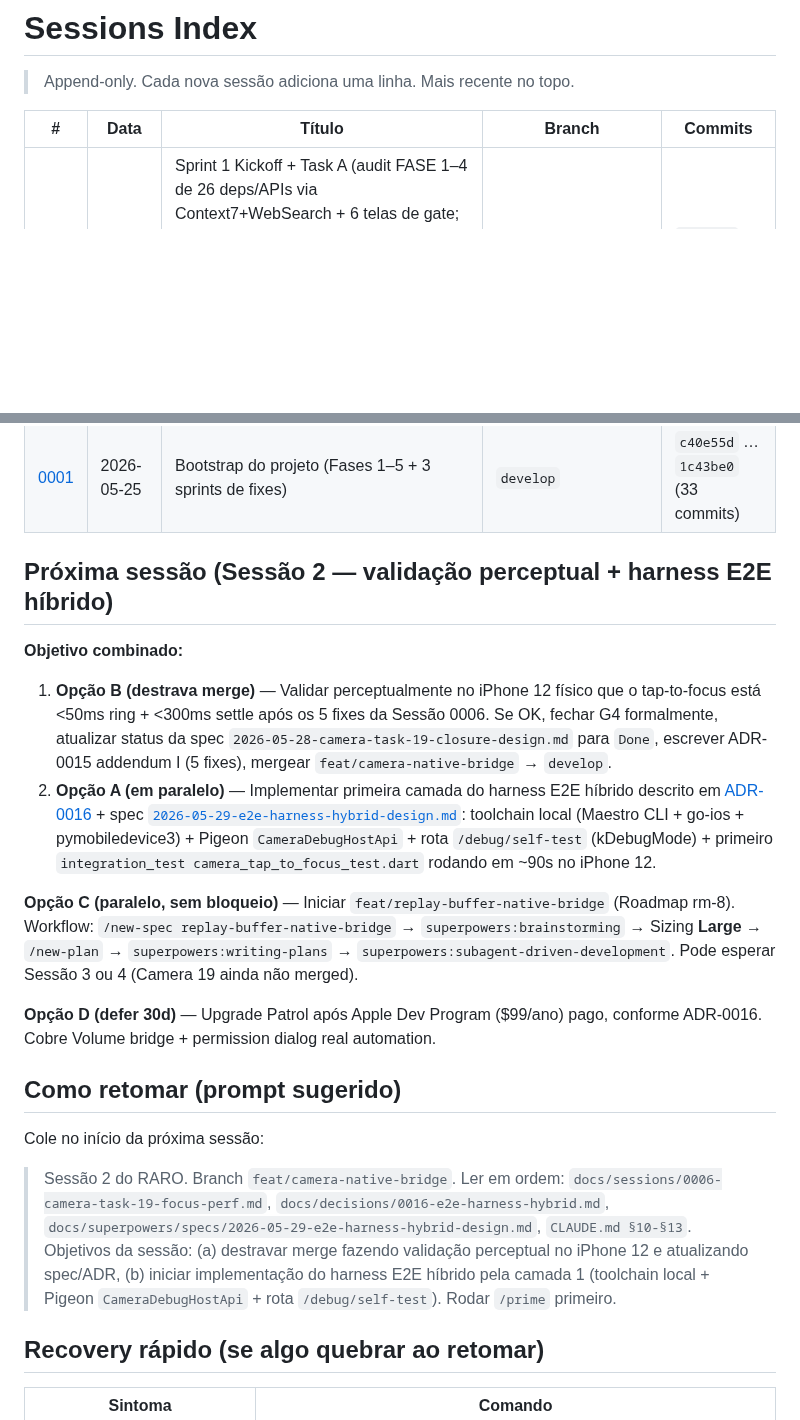
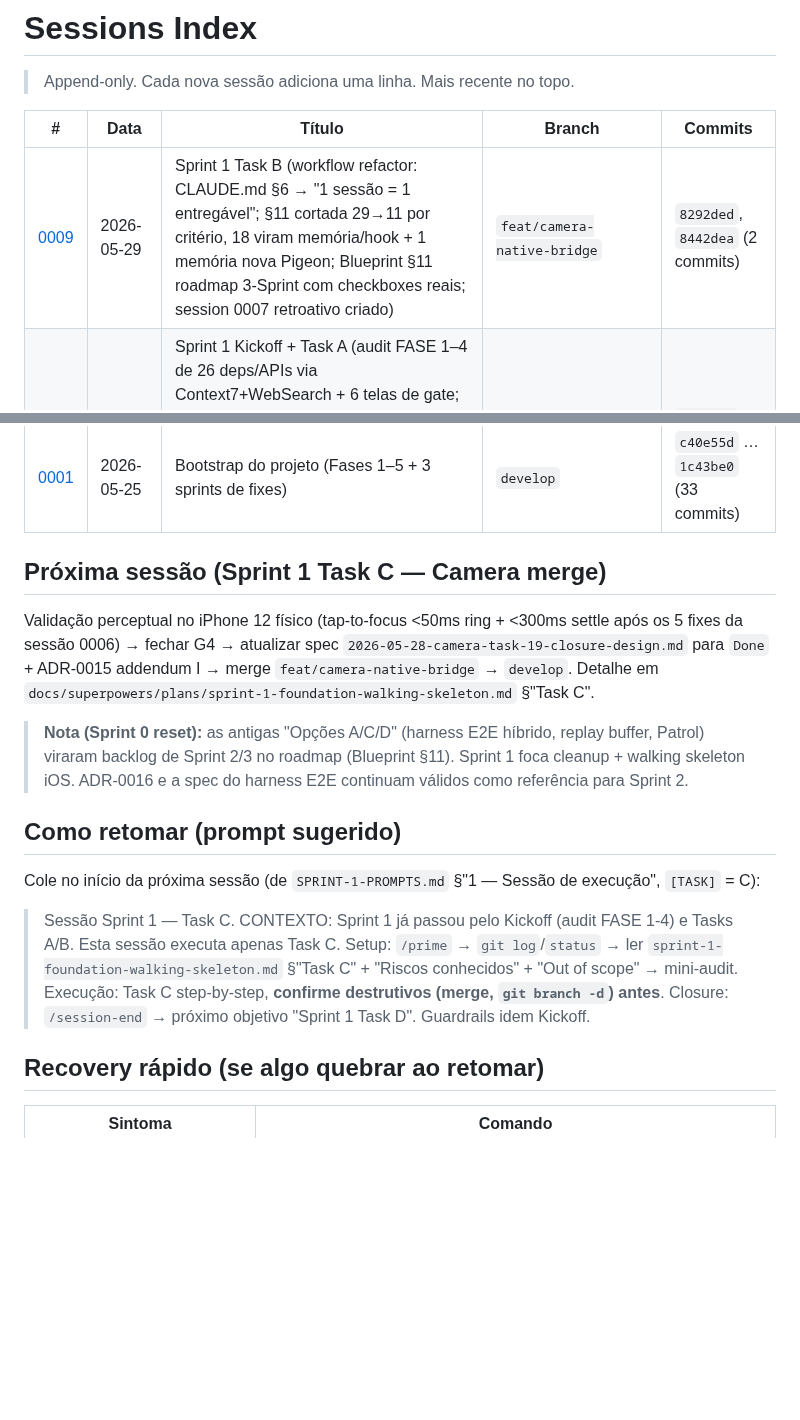
Before and after one commit to ZenniTTy/raro.com, a Markdown page: docs/sessions/0001-INDEX.md, 2 parts joined by grey strips. GitHub-like rendering; blank space fills up the shorter version.

Commit message:
docs(docs): close session 0009

```diff
--- a/docs/sessions/0001-INDEX.md
+++ b/docs/sessions/0001-INDEX.md
@@ -4,6 +4,7 @@
 
 | # | Data | Título | Branch | Commits |
 |---|---|---|---|---|
+| [0009](0009-sprint1-task-b-workflow-refactor.md) | 2026-05-29 | Sprint 1 Task B (workflow refactor: CLAUDE.md §6 → "1 sessão = 1 entregável"; §11 cortada 29→11 por critério, 18 viram memória/hook + 1 memória nova Pigeon; Blueprint §11 roadmap 3-Sprint com checkboxes reais; session 0007 retroativo criado) | `feat/camera-native-bridge` | `8292ded`, `8442dea` (2 commits) |
 | [0008](0008-sprint1-task-a-cleanup.md) | 2026-05-29 | Sprint 1 Kickoff + Task A (audit FASE 1–4 de 26 deps/APIs via Context7+WebSearch + 6 telas de gate; MD audit fixes; cleanup: 6 memórias renomeadas consertando índice, multicam mantido p/ não quebrar refs em docs, §8 → 9 hooks reais; 0007 reservado p/ Sprint-0 reset retroativo na Task B) | `feat/camera-native-bridge` | `7608c59`, `4f9085e` (2 commits) |
 | [0007](0007-sprint0-reset-roadmap-workflow.md) | 2026-05-29 | sprint 0: master plan v2 + 3 sprint MDs (reset estratégico — Fases v1 → 3-Sprint; cleanup com critério; Riverpod providers vs MockData; free Apple ID até Sprint 3) | `feat/camera-native-bridge` | `06ec0fb`…`1160c9f` (4 commits) |
 | [0006](0006-camera-task-19-focus-perf.md) | 2026-05-28 → 2026-05-29 | camera task 19 focus + perf (G4 focus ring nativo via CALayer + 5 root causes tap-to-focus delay no iPhone 12 colapsados: smoothAutoFocus, debounce 100→16ms, EagerGestureRecognizer, KVO permanente, setNeedsDisplay; terminal-first iOS workflow §13; 3 workflows audit ~60 agents 2.6M tokens; ADR-0016 harness E2E híbrido Proposed; decisão $99 Apple Dev em 30d) | `feat/camera-native-bridge` (extensão Task 19, mesma branch) | `cba16ce` … `3b79021` (6 commits) |
@@ -13,22 +14,17 @@
 | [0002](0002-api-contract-shared.md) | 2026-05-26 | api-contract-shared (rm-2 spec bloqueante, 12 famílias) | `feat/api-contract-shared` | `2783166` … `f30bb1b` (16 commits) |
 | [0001](0001-bootstrap.md) | 2026-05-25 | Bootstrap do projeto (Fases 1–5 + 3 sprints de fixes) | `develop` | `c40e55d` … `1c43be0` (33 commits) |
 
-## Próxima sessão (Sessão 2 — validação perceptual + harness E2E híbrido)
+## Próxima sessão (Sprint 1 Task C — Camera merge)
 
-**Objetivo combinado:**
+Validação perceptual no iPhone 12 físico (tap-to-focus <50ms ring + <300ms settle após os 5 fixes da sessão 0006) → fechar G4 → atualizar spec `2026-05-28-camera-task-19-closure-design.md` para `Done` + ADR-0015 addendum I → merge `feat/camera-native-bridge` → `develop`. Detalhe em `docs/superpowers/plans/sprint-1-foundation-walking-skeleton.md` §"Task C".
 
-1. **Opção B (destrava merge)** — Validar perceptualmente no iPhone 12 físico que o tap-to-focus está <50ms ring + <300ms settle após os 5 fixes da Sessão 0006. Se OK, fechar G4 formalmente, atualizar status da spec `2026-05-28-camera-task-19-closure-design.md` para `Done`, escrever ADR-0015 addendum I (5 fixes), mergear `feat/camera-native-bridge` → `develop`.
-2. **Opção A (em paralelo)** — Implementar primeira camada do harness E2E híbrido descrito em [ADR-0016](../decisions/0016-e2e-harness-hybrid.md) + spec [`2026-05-29-e2e-harness-hybrid-design.md`](../superpowers/specs/2026-05-29-e2e-harness-hybrid-design.md): toolchain local (Maestro CLI + go-ios + pymobiledevice3) + Pigeon `CameraDebugHostApi` + rota `/debug/self-test` (kDebugMode) + primeiro `integration_test camera_tap_to_focus_test.dart` rodando em ~90s no iPhone 12.
-
-**Opção C (paralelo, sem bloqueio)** — Iniciar `feat/replay-buffer-native-bridge` (Roadmap rm-8). Workflow: `/new-spec replay-buffer-native-bridge` → `superpowers:brainstorming` → Sizing **Large** → `/new-plan` → `superpowers:writing-plans` → `superpowers:subagent-driven-development`. Pode esperar Sessão 3 ou 4 (Camera 19 ainda não merged).
-
-**Opção D (defer 30d)** — Upgrade Patrol após Apple Dev Program ($99/ano) pago, conforme ADR-0016. Cobre Volume bridge + permission dialog real automation.
+> **Nota (Sprint 0 reset):** as antigas "Opções A/C/D" (harness E2E híbrido, replay buffer, Patrol) viraram backlog de Sprint 2/3 no roadmap (Blueprint §11). Sprint 1 foca cleanup + walking skeleton iOS. ADR-0016 e a spec do harness E2E continuam válidos como referência para Sprint 2.
 
 ## Como retomar (prompt sugerido)
 
-Cole no início da próxima sessão:
+Cole no início da próxima sessão (de `SPRINT-1-PROMPTS.md` §"1 — Sessão de execução", `[TASK]` = C):
 
-> Sessão 2 do RARO. Branch `feat/camera-native-bridge`. Ler em ordem: `docs/sessions/0006-camera-task-19-focus-perf.md`, `docs/decisions/0016-e2e-harness-hybrid.md`, `docs/superpowers/specs/2026-05-29-e2e-harness-hybrid-design.md`, `CLAUDE.md §10-§13`. Objetivos da sessão: (a) destravar merge fazendo validação perceptual no iPhone 12 e atualizando spec/ADR, (b) iniciar implementação do harness E2E híbrido pela camada 1 (toolchain local + Pigeon `CameraDebugHostApi` + rota `/debug/self-test`). Rodar `/prime` primeiro.
+> Sessão Sprint 1 — Task C. CONTEXTO: Sprint 1 já passou pelo Kickoff (audit FASE 1-4) e Tasks A/B. Esta sessão executa apenas Task C. Setup: `/prime` → `git log`/`status` → ler `sprint-1-foundation-walking-skeleton.md` §"Task C" + "Riscos conhecidos" + "Out of scope" → mini-audit. Execução: Task C step-by-step, **confirme destrutivos (merge, `git branch -d`) antes**. Closure: `/session-end` → próximo objetivo "Sprint 1 Task D". Guardrails idem Kickoff.
 
 ## Recovery rápido (se algo quebrar ao retomar)
 
```
Also changed, not shown: docs/sessions/0009-sprint1-task-b-workflow-refactor.md (added, +55 -0 lines).
